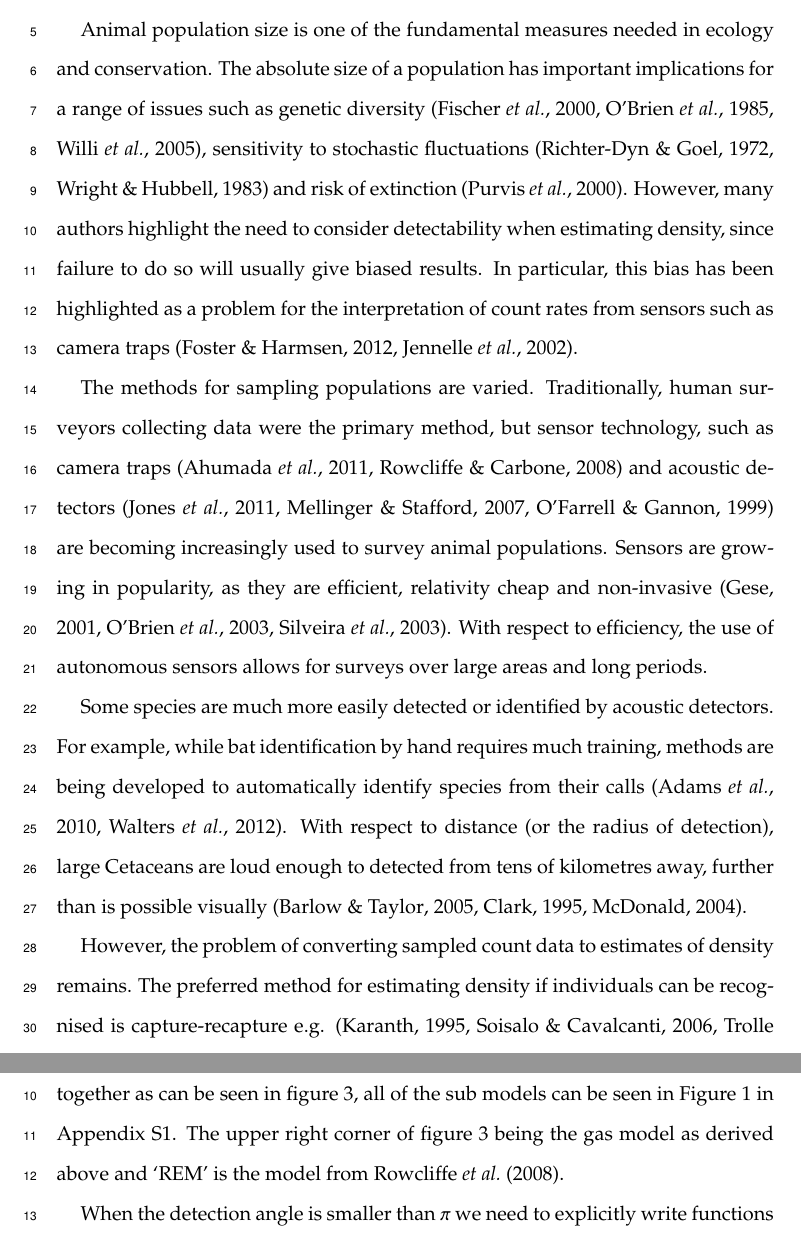
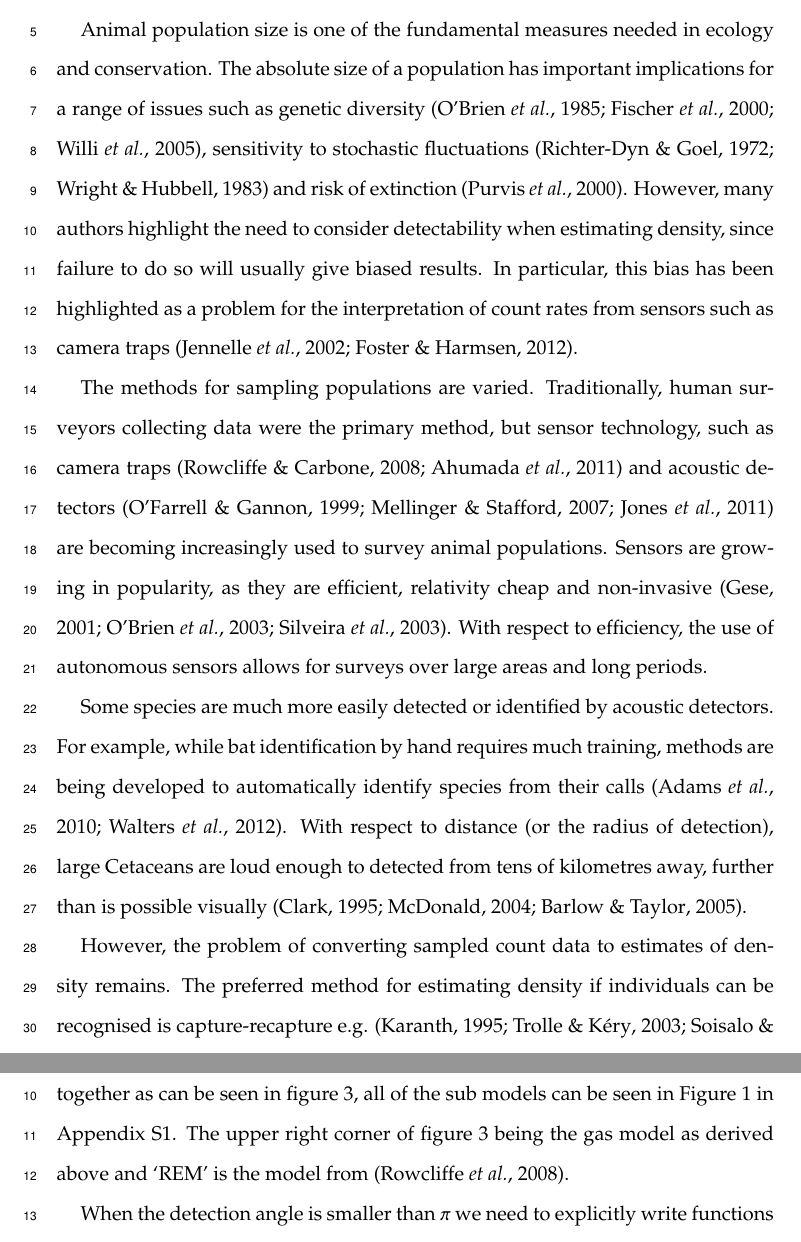
Before and after one commit to timcdlucas/lucasMoorcroftManuscript, a LaTeX paper (tim liz paper draft.tex): two parts of pages 4 and 7 of 26, joined at a grey line, cut so that both start at the same text. Compiled offline with pdfLaTeX.

Commit message:
Citations sorted

```diff
--- a/tim liz paper draft.tex
+++ b/tim liz paper draft.tex
@@ -16,7 +16,7 @@
 \linenumbers
 \doublespacing
 
-\usepackage[sort&compress,comma]{natbib}
+\usepackage[compress,semicolon]{natbib}
 
 
 
@@ -92,11 +92,11 @@ marcus.rowcliffe@ioz.ac.uk
 
 \section{Introduction}
 
-Animal population size is one of the fundamental measures needed in ecology and conservation. The absolute size of a population has important implications for a range of issues such as genetic diversity \citep{o1985genetic, fischer2000genetic, willi2005threefold}, sensitivity to stochastic fluctuations \citep{wright1983stochastic, richter1972extinction} and risk of extinction \citep{purvis2000predicting}. However, many authors highlight the need to consider detectability when estimating density, since failure to do so will usually give biased results. In particular, this bias has been highlighted as a problem for the interpretation of count rates from sensors such as camera traps \citep{jennelle2002use, foster2012critique}.
+Animal population size is one of the fundamental measures needed in ecology and conservation. The absolute size of a population has important implications for a range of issues such as genetic diversity \citep{o1985genetic, fischer2000genetic, willi2005threefold}, sensitivity to stochastic fluctuations \citep{richter1972extinction,wright1983stochastic} and risk of extinction \citep{purvis2000predicting}. However, many authors highlight the need to consider detectability when estimating density, since failure to do so will usually give biased results. In particular, this bias has been highlighted as a problem for the interpretation of count rates from sensors such as camera traps \citep{jennelle2002use, foster2012critique}.
 
-The methods for sampling populations are varied. Traditionally, human surveyors collecting data were the primary method, but sensor technology, such as camera traps \citep{ahumada2011community, rowcliffe2008surveys} and acoustic detectors \citep{ofarrel1999comparison, jones2011indicator, mellinger2007fixed} are becoming increasingly used to survey animal populations.  Sensors are growing in popularity, as they are efficient, relativity cheap and non-invasive \citep{gese2001monitoring, o2003crouching, silveira2003camera}. With respect to efficiency, the use of autonomous sensors allows for surveys over large areas and long periods.
+The methods for sampling populations are varied. Traditionally, human surveyors collecting data were the primary method, but sensor technology, such as camera traps \citep{rowcliffe2008surveys,ahumada2011community} and acoustic detectors \citep{ofarrel1999comparison,mellinger2007fixed,jones2011indicator} are becoming increasingly used to survey animal populations.  Sensors are growing in popularity, as they are efficient, relativity cheap and non-invasive \citep{gese2001monitoring, o2003crouching, silveira2003camera}. With respect to efficiency, the use of autonomous sensors allows for surveys over large areas and long periods.
 
-Some species are much more easily detected or identified by acoustic detectors. For example, while bat identification by hand requires much training, methods are being developed to automatically identify species from their calls \citep{walters_2012, Adams_2010}. With respect to distance (or the radius of detection), large Cetaceans are loud enough to detected from tens of kilometres away, further than is possible visually \citep{clark1995application, barlow2005estimates, mcdonald2004difar}.
+Some species are much more easily detected or identified by acoustic detectors. For example, while bat identification by hand requires much training, methods are being developed to automatically identify species from their calls \citep{Adams_2010,walters_2012}. With respect to distance (or the radius of detection), large Cetaceans are loud enough to detected from tens of kilometres away, further than is possible visually \citep{clark1995application, mcdonald2004difar,barlow2005estimates}.
 
 
 However, the problem of converting sampled count data to estimates of density remains. The preferred method for estimating density if individuals can be recognised is capture-recapture e.g. \citep{karanth1995, trolle2003estimation, soisalo2006estimating, trolle2007camera}. If individual recognition is impossible but the distance between animal and sensor can be estimated, distance sampling methods can be used to estimate density, although these often ignore animal movement which may bias estimates \citep{barlow2005estimates, marques2011estimating}. Finally, methods for density estimation, based on ideal gas models (originally formulated by physicists to estimate contact rates between molecules) have been developed \citep{yapp1956theory, Hutchinson_Waser_2007}. The gas model has been modified for use with camera traps, which have an angle of detection (the angle within which an animal can be detected)  up to $\pi$ radians \citep{rowcliffe2008estimating}. This angle limitation may not apply to acoustic sensors. Furthermore, animal calls may be directional, and the existing random encounter model (REM) designed for camera trap data does not handle this case.
@@ -144,7 +144,7 @@ We then consider relative velocity from the reference frame of the animals so th
 However, in practice we have the opposite situation. We know the number of encounters and want to estimate the density. We do this by simply rearranging to get D = z/2rvt.
 For different values of $\theta$ and $\alpha$, the only thing that changes is that the area covered per unit time is no longer given by $2rv$. Instead of the sensor having a diameter of $2r$, the sensor has a complex diameter that changes with approach angle. If we call this average diameter the profile $p$, the rest of the derivation is just calculating this value for all values of $\theta$ and $\alpha$. However, there is not one equation that models any combination of these parameters. Instead, different areas of parameter space have different models which must be derived separately. Therefore we have to identify the regions for which the derivation is the same, and then separately derive $p$ for each region.
 
-Many of these models have the same functional form, and are therefore grouped together as can be seen in figure \ref{f:equalModelResults}, all of the sub models can be seen in Figure 1 in Appendix S1. The upper right  corner of figure \ref{f:equalModelResults} being the gas model as derived above and `REM' is the model from \cite{rowcliffe2008estimating}.
+Many of these models have the same functional form, and are therefore grouped together as can be seen in figure \ref{f:equalModelResults}, all of the sub models can be seen in Figure 1 in Appendix S1. The upper right  corner of figure \ref{f:equalModelResults} being the gas model as derived above and `REM' is the model from \citep{rowcliffe2008estimating}.
 
 When the detection angle is smaller than $\pi$ we need to explicitly write functions for the width of the profile for every approach angle. We then use these functions to find the average profile for all approach angles by integrating across all $2\pi$ angles of approach and dividing by $2\pi$. In practice, as the models are all left/right symmetrical we can integrate across $\pi$ angles of approach and divide by $\pi$.
 
```
Also changed, not shown: tim liz paper draft.tex (4 more changed lines).
